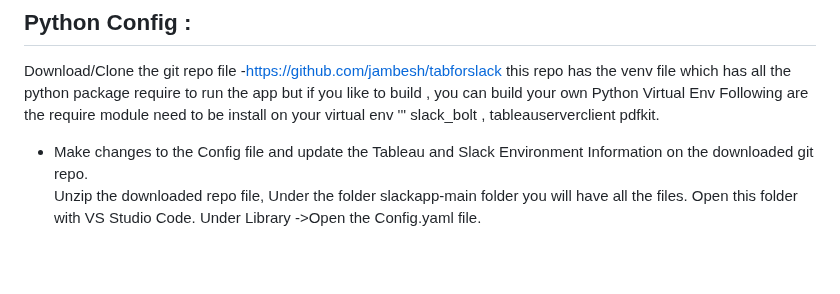
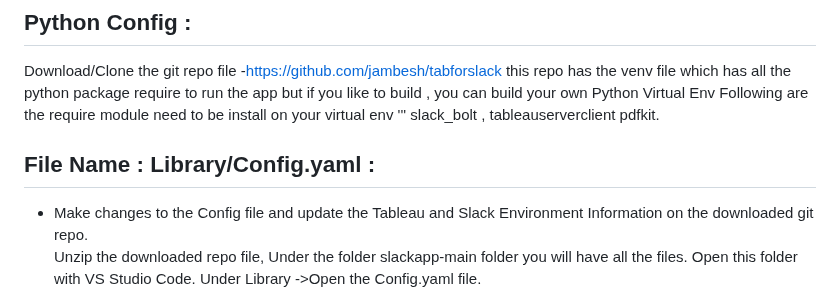
Before and after one commit to jambesh/tabforslack-app, a Markdown page: README.md, the part around the change. Drawn GitHub-style; blank space fills up the shorter version.

```diff
--- a/README.md
+++ b/README.md
@@ -46,6 +46,7 @@ Quick Demo : https://www.youtube.com/watch?v=RNjrGskMw-4
 *  Copy following information to be configured into Python . Slack App Name : this is App name that you provided earlier ( eg. tabforslack) Token Name : on your left side menu click on Basic Information - >Scroll down on The right to the App level Token and click on the socket app name to reveal the Token Name. BOT User Token : Click on the OAuth Section of left side menu and then copy the BOT USER TOKEN .
 ## Python Config :
 Download/Clone the git repo file -https://github.com/jambesh/tabforslack this repo has the venv file which has all the python package require to run the app but if you like to build , you can build your own Python Virtual Env Following are the require module need to be install on your virtual env ''' slack_bolt , tableauserverclient pdfkit.
+## File Name : Library/Config.yaml :
 *  Make changes to the Config file and update the Tableau and Slack Environment Information on the downloaded git repo.
    Unzip the downloaded repo file, Under the folder slackapp-main folder you will have all the files. Open this folder with VS Studio Code. Under Library ->Open the Config.yaml file.
 *  Modify your Tableau Server Name, Site Name . for each of the tableau environment you have you can tag those environment with name like dev/stg/prd for quick access from the slack instead of the url. The first site on the list will be fefault site to perform operations if the user don't spefy site name. You can also specify the default server , in case you have multipls server to perform operation if user don;t specify any server or site . Specify the User Name/Password that will be use to perform this operation , you can setup a generic user id/password and use that. 3) Domain Name: modify the domain name to match your company name.
```
